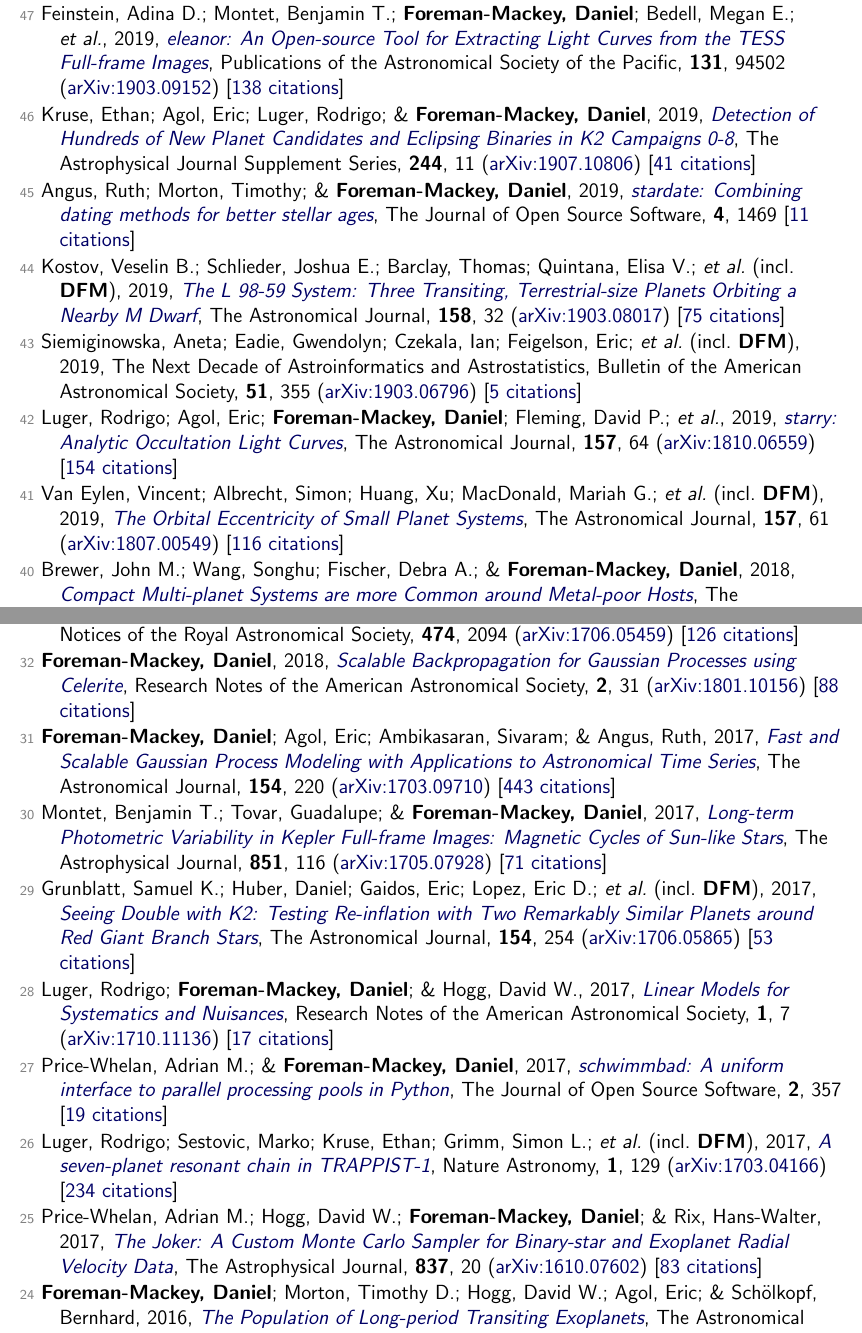
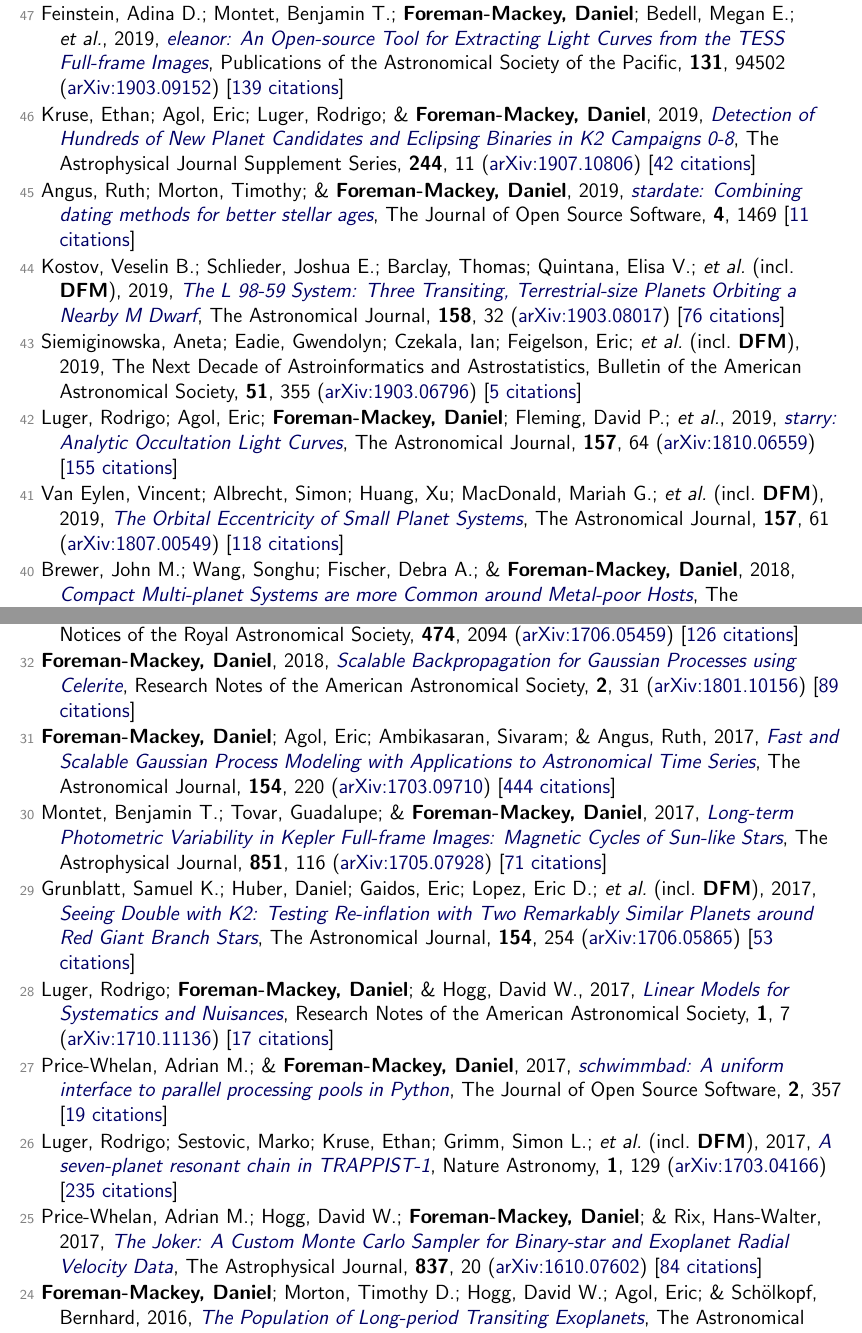
Before and after one commit to dfm/cv, a LaTeX document (tex/pubs.tex, which reads tex/pubs_ref.tex): two parts of pages 4 and 5 of 8, joined at a grey line, cut so that both start at the same text. Compiled offline with pdfLaTeX.

Commit message:
updating data

```diff
--- a/tex/pubs_ref.tex
+++ b/tex/pubs_ref.tex
@@ -84,19 +84,19 @@
 
 \item[{\color{numcolor}\scriptsize48}] Bedell, Megan; Hogg, David W.; \textbf{Foreman-Mackey, Daniel}; Montet, Benjamin T.; \& Luger, Rodrigo, 2019, \doi{10.3847/1538-3881/ab40a7}{WOBBLE: A Data-driven Analysis Technique for Time-series Stellar Spectra}, The Astronomical Journal, \textbf{158}, 164 (\arxiv{1901.00503}) [\href{https://ui.adsabs.harvard.edu/abs/2019AJ....158..164B}{33 citations}]
 
-\item[{\color{numcolor}\scriptsize47}] Feinstein, Adina D.; Montet, Benjamin T.; \textbf{Foreman-Mackey, Daniel}; Bedell, Megan E.; \etal, 2019, \doi{10.1088/1538-3873/ab291c}{eleanor: An Open-source Tool for Extracting Light Curves from the TESS Full-frame Images}, Publications of the Astronomical Society of the Pacific, \textbf{131}, 94502 (\arxiv{1903.09152}) [\href{https://ui.adsabs.harvard.edu/abs/2019PASP..131i4502F}{138 citations}]
+\item[{\color{numcolor}\scriptsize47}] Feinstein, Adina D.; Montet, Benjamin T.; \textbf{Foreman-Mackey, Daniel}; Bedell, Megan E.; \etal, 2019, \doi{10.1088/1538-3873/ab291c}{eleanor: An Open-source Tool for Extracting Light Curves from the TESS Full-frame Images}, Publications of the Astronomical Society of the Pacific, \textbf{131}, 94502 (\arxiv{1903.09152}) [\href{https://ui.adsabs.harvard.edu/abs/2019PASP..131i4502F}{139 citations}]
 
-\item[{\color{numcolor}\scriptsize46}] Kruse, Ethan; Agol, Eric; Luger, Rodrigo; \& \textbf{Foreman-Mackey, Daniel}, 2019, \doi{10.3847/1538-4365/ab346b}{Detection of Hundreds of New Planet Candidates and Eclipsing Binaries in K2 Campaigns 0-8}, The Astrophysical Journal Supplement Series, \textbf{244}, 11 (\arxiv{1907.10806}) [\href{https://ui.adsabs.harvard.edu/abs/2019ApJS..244...11K}{41 citations}]
+\item[{\color{numcolor}\scriptsize46}] Kruse, Ethan; Agol, Eric; Luger, Rodrigo; \& \textbf{Foreman-Mackey, Daniel}, 2019, \doi{10.3847/1538-4365/ab346b}{Detection of Hundreds of New Planet Candidates and Eclipsing Binaries in K2 Campaigns 0-8}, The Astrophysical Journal Supplement Series, \textbf{244}, 11 (\arxiv{1907.10806}) [\href{https://ui.adsabs.harvard.edu/abs/2019ApJS..244...11K}{42 citations}]
 
 \item[{\color{numcolor}\scriptsize45}] Angus, Ruth; Morton, Timothy; \& \textbf{Foreman-Mackey, Daniel}, 2019, \doi{10.21105/joss.01469}{stardate: Combining dating methods for better stellar ages}, The Journal of Open Source Software, \textbf{4}, 1469 [\href{https://ui.adsabs.harvard.edu/abs/2019JOSS....4.1469A}{11 citations}]
 
-\item[{\color{numcolor}\scriptsize44}] Kostov, Veselin B.; Schlieder, Joshua E.; Barclay, Thomas; Quintana, Elisa V.; \etal\ (incl.\ \textbf{DFM}), 2019, \doi{10.3847/1538-3881/ab2459}{The L 98-59 System: Three Transiting, Terrestrial-size Planets Orbiting a Nearby M Dwarf}, The Astronomical Journal, \textbf{158}, 32 (\arxiv{1903.08017}) [\href{https://ui.adsabs.harvard.edu/abs/2019AJ....158...32K}{75 citations}]
+\item[{\color{numcolor}\scriptsize44}] Kostov, Veselin B.; Schlieder, Joshua E.; Barclay, Thomas; Quintana, Elisa V.; \etal\ (incl.\ \textbf{DFM}), 2019, \doi{10.3847/1538-3881/ab2459}{The L 98-59 System: Three Transiting, Terrestrial-size Planets Orbiting a Nearby M Dwarf}, The Astronomical Journal, \textbf{158}, 32 (\arxiv{1903.08017}) [\href{https://ui.adsabs.harvard.edu/abs/2019AJ....158...32K}{76 citations}]
 
 \item[{\color{numcolor}\scriptsize43}] Siemiginowska, Aneta; Eadie, Gwendolyn; Czekala, Ian; Feigelson, Eric; \etal\ (incl.\ \textbf{DFM}), 2019, The Next Decade of Astroinformatics and Astrostatistics, Bulletin of the American Astronomical Society, \textbf{51}, 355 (\arxiv{1903.06796}) [\href{https://ui.adsabs.harvard.edu/abs/2019BAAS...51c.355S}{5 citations}]
 
-\item[{\color{numcolor}\scriptsize42}] Luger, Rodrigo; Agol, Eric; \textbf{Foreman-Mackey, Daniel}; Fleming, David P.; \etal, 2019, \doi{10.3847/1538-3881/aae8e5}{starry: Analytic Occultation Light Curves}, The Astronomical Journal, \textbf{157}, 64 (\arxiv{1810.06559}) [\href{https://ui.adsabs.harvard.edu/abs/2019AJ....157...64L}{154 citations}]
+\item[{\color{numcolor}\scriptsize42}] Luger, Rodrigo; Agol, Eric; \textbf{Foreman-Mackey, Daniel}; Fleming, David P.; \etal, 2019, \doi{10.3847/1538-3881/aae8e5}{starry: Analytic Occultation Light Curves}, The Astronomical Journal, \textbf{157}, 64 (\arxiv{1810.06559}) [\href{https://ui.adsabs.harvard.edu/abs/2019AJ....157...64L}{155 citations}]
 
-\item[{\color{numcolor}\scriptsize41}] Van Eylen, Vincent; Albrecht, Simon; Huang, Xu; MacDonald, Mariah G.; \etal\ (incl.\ \textbf{DFM}), 2019, \doi{10.3847/1538-3881/aaf22f}{The Orbital Eccentricity of Small Planet Systems}, The Astronomical Journal, \textbf{157}, 61 (\arxiv{1807.00549}) [\href{https://ui.adsabs.harvard.edu/abs/2019AJ....157...61V}{116 citations}]
+\item[{\color{numcolor}\scriptsize41}] Van Eylen, Vincent; Albrecht, Simon; Huang, Xu; MacDonald, Mariah G.; \etal\ (incl.\ \textbf{DFM}), 2019, \doi{10.3847/1538-3881/aaf22f}{The Orbital Eccentricity of Small Planet Systems}, The Astronomical Journal, \textbf{157}, 61 (\arxiv{1807.00549}) [\href{https://ui.adsabs.harvard.edu/abs/2019AJ....157...61V}{118 citations}]
 
 \item[{\color{numcolor}\scriptsize40}] Brewer, John M.; Wang, Songhu; Fischer, Debra A.; \& \textbf{Foreman-Mackey, Daniel}, 2018, \doi{10.3847/2041-8213/aae710}{Compact Multi-planet Systems are more Common around Metal-poor Hosts}, The Astrophysical Journal, \textbf{867} (\arxiv{1810.10009}) [\href{https://ui.adsabs.harvard.edu/abs/2018ApJ...867L...3B}{28 citations}]
 
@@ -114,9 +114,9 @@
 
 \item[{\color{numcolor}\scriptsize33}] Angus, Ruth; Morton, Timothy; Aigrain, Suzanne; \textbf{Foreman-Mackey, Daniel}; \& Rajpaul, Vinesh, 2018, \doi{10.1093/mnras/stx2109}{Inferring probabilistic stellar rotation periods using Gaussian processes}, Monthly Notices of the Royal Astronomical Society, \textbf{474}, 2094 (\arxiv{1706.05459}) [\href{https://ui.adsabs.harvard.edu/abs/2018MNRAS.474.2094A}{126 citations}]
 
-\item[{\color{numcolor}\scriptsize32}] \textbf{Foreman-Mackey, Daniel}, 2018, \doi{10.3847/2515-5172/aaaf6c}{Scalable Backpropagation for Gaussian Processes using Celerite}, Research Notes of the American Astronomical Society, \textbf{2}, 31 (\arxiv{1801.10156}) [\href{https://ui.adsabs.harvard.edu/abs/2018RNAAS...2...31F}{88 citations}]
+\item[{\color{numcolor}\scriptsize32}] \textbf{Foreman-Mackey, Daniel}, 2018, \doi{10.3847/2515-5172/aaaf6c}{Scalable Backpropagation for Gaussian Processes using Celerite}, Research Notes of the American Astronomical Society, \textbf{2}, 31 (\arxiv{1801.10156}) [\href{https://ui.adsabs.harvard.edu/abs/2018RNAAS...2...31F}{89 citations}]
 
-\item[{\color{numcolor}\scriptsize31}] \textbf{Foreman-Mackey, Daniel}; Agol, Eric; Ambikasaran, Sivaram; \& Angus, Ruth, 2017, \doi{10.3847/1538-3881/aa9332}{Fast and Scalable Gaussian Process Modeling with Applications to Astronomical Time Series}, The Astronomical Journal, \textbf{154}, 220 (\arxiv{1703.09710}) [\href{https://ui.adsabs.harvard.edu/abs/2017AJ....154..220F}{443 citations}]
+\item[{\color{numcolor}\scriptsize31}] \textbf{Foreman-Mackey, Daniel}; Agol, Eric; Ambikasaran, Sivaram; \& Angus, Ruth, 2017, \doi{10.3847/1538-3881/aa9332}{Fast and Scalable Gaussian Process Modeling with Applications to Astronomical Time Series}, The Astronomical Journal, \textbf{154}, 220 (\arxiv{1703.09710}) [\href{https://ui.adsabs.harvard.edu/abs/2017AJ....154..220F}{444 citations}]
 
 \item[{\color{numcolor}\scriptsize30}] Montet, Benjamin T.; Tovar, Guadalupe; \& \textbf{Foreman-Mackey, Daniel}, 2017, \doi{10.3847/1538-4357/aa9e00}{Long-term Photometric Variability in Kepler Full-frame Images: Magnetic Cycles of Sun-like Stars}, The Astrophysical Journal, \textbf{851}, 116 (\arxiv{1705.07928}) [\href{https://ui.adsabs.harvard.edu/abs/2017ApJ...851..116M}{71 citations}]
 
@@ -126,9 +126,9 @@
 
 \item[{\color{numcolor}\scriptsize27}] Price-Whelan, Adrian M.; \& \textbf{Foreman-Mackey, Daniel}, 2017, \doi{10.21105/joss.00357}{schwimmbad: A uniform interface to parallel processing pools in Python}, The Journal of Open Source Software, \textbf{2}, 357 [\href{https://ui.adsabs.harvard.edu/abs/2017JOSS....2..357P}{19 citations}]
 
-\item[{\color{numcolor}\scriptsize26}] Luger, Rodrigo; Sestovic, Marko; Kruse, Ethan; Grimm, Simon L.; \etal\ (incl.\ \textbf{DFM}), 2017, \doi{10.1038/s41550-017-0129}{A seven-planet resonant chain in TRAPPIST-1}, Nature Astronomy, \textbf{1}, 129 (\arxiv{1703.04166}) [\href{https://ui.adsabs.harvard.edu/abs/2017NatAs...1E.129L}{234 citations}]
+\item[{\color{numcolor}\scriptsize26}] Luger, Rodrigo; Sestovic, Marko; Kruse, Ethan; Grimm, Simon L.; \etal\ (incl.\ \textbf{DFM}), 2017, \doi{10.1038/s41550-017-0129}{A seven-planet resonant chain in TRAPPIST-1}, Nature Astronomy, \textbf{1}, 129 (\arxiv{1703.04166}) [\href{https://ui.adsabs.harvard.edu/abs/2017NatAs...1E.129L}{235 citations}]
 
-\item[{\color{numcolor}\scriptsize25}] Price-Whelan, Adrian M.; Hogg, David W.; \textbf{Foreman-Mackey, Daniel}; \& Rix, Hans-Walter, 2017, \doi{10.3847/1538-4357/aa5e50}{The Joker: A Custom Monte Carlo Sampler for Binary-star and Exoplanet Radial Velocity Data}, The Astrophysical Journal, \textbf{837}, 20 (\arxiv{1610.07602}) [\href{https://ui.adsabs.harvard.edu/abs/2017ApJ...837...20P}{83 citations}]
+\item[{\color{numcolor}\scriptsize25}] Price-Whelan, Adrian M.; Hogg, David W.; \textbf{Foreman-Mackey, Daniel}; \& Rix, Hans-Walter, 2017, \doi{10.3847/1538-4357/aa5e50}{The Joker: A Custom Monte Carlo Sampler for Binary-star and Exoplanet Radial Velocity Data}, The Astrophysical Journal, \textbf{837}, 20 (\arxiv{1610.07602}) [\href{https://ui.adsabs.harvard.edu/abs/2017ApJ...837...20P}{84 citations}]
 
 \item[{\color{numcolor}\scriptsize24}] \textbf{Foreman-Mackey, Daniel}; Morton, Timothy D.; Hogg, David W.; Agol, Eric; \& Sch{\"o}lkopf, Bernhard, 2016, \doi{10.3847/0004-6256/152/6/206}{The Population of Long-period Transiting Exoplanets}, The Astronomical Journal, \textbf{152}, 206 (\arxiv{1607.08237}) [\href{https://ui.adsabs.harvard.edu/abs/2016AJ....152..206F}{73 citations}]
 
```
Also changed, not shown: tex/pubs_select.tex (+3 -3 lines), tex/pubs_summary.tex (+1 -1 lines), README.md, tex/pubs_ref.tex (16 more changed lines), 1 other file.
